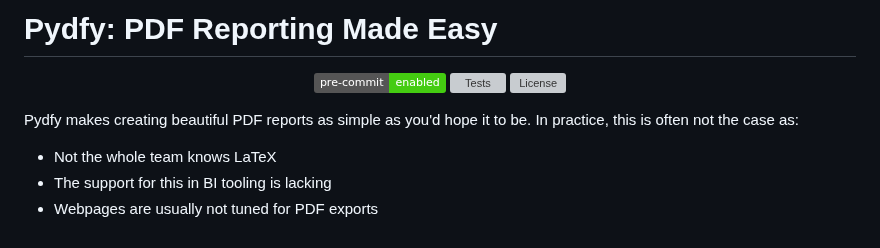
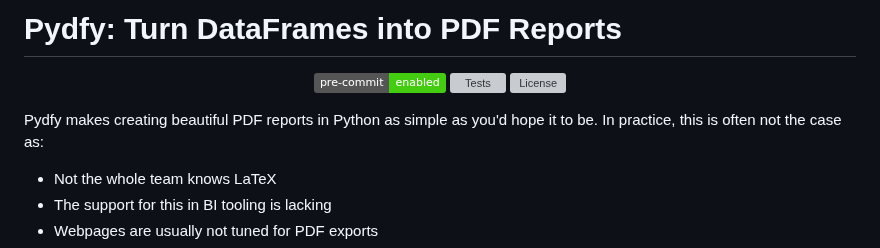
Before and after one commit to Donnype/pydfy, a Markdown page: README.md, the part around the change. GitHub-like rendering; badges without logos; grey boxes are pictures that could not be loaded.

```diff
--- a/README.md
+++ b/README.md
@@ -1,4 +1,4 @@
-# Pydfy: PDF Reporting Made Easy
+# Pydfy: Turn DataFrames into PDF Reports
 
 <div align="center">
 
@@ -8,7 +8,7 @@
 
 </div>
 
-Pydfy makes creating beautiful PDF reports as simple as you'd hope it to be.
+Pydfy makes creating beautiful PDF reports in Python as simple as you'd hope it to be.
 In practice, this is often not the case as:
 - Not the whole team knows LaTeX
 - The support for this in BI tooling is lacking
```
